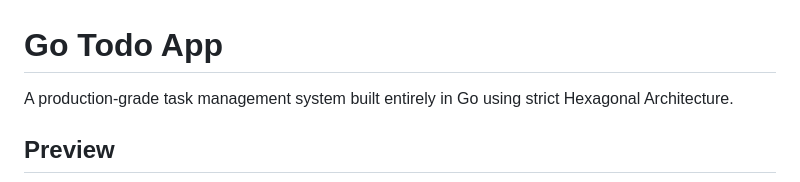
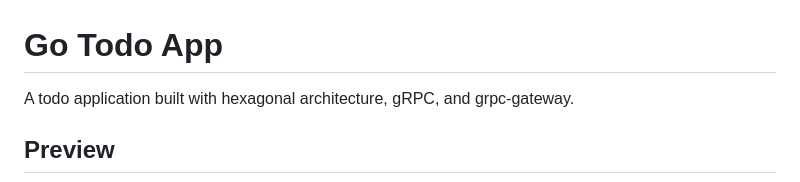
Before and after one commit to SemmiDev/go-todo-app, a Markdown page: README.md, the part around the change. Drawn GitHub-style.

Commit message:
chore: update README

```diff
--- a/README.md
+++ b/README.md
@@ -1,6 +1,6 @@
 # Go Todo App
 
-A production-grade task management system built entirely in Go using strict Hexagonal Architecture.
+A todo application built with hexagonal architecture, gRPC, and grpc-gateway.
 
 ## Preview
 
```
